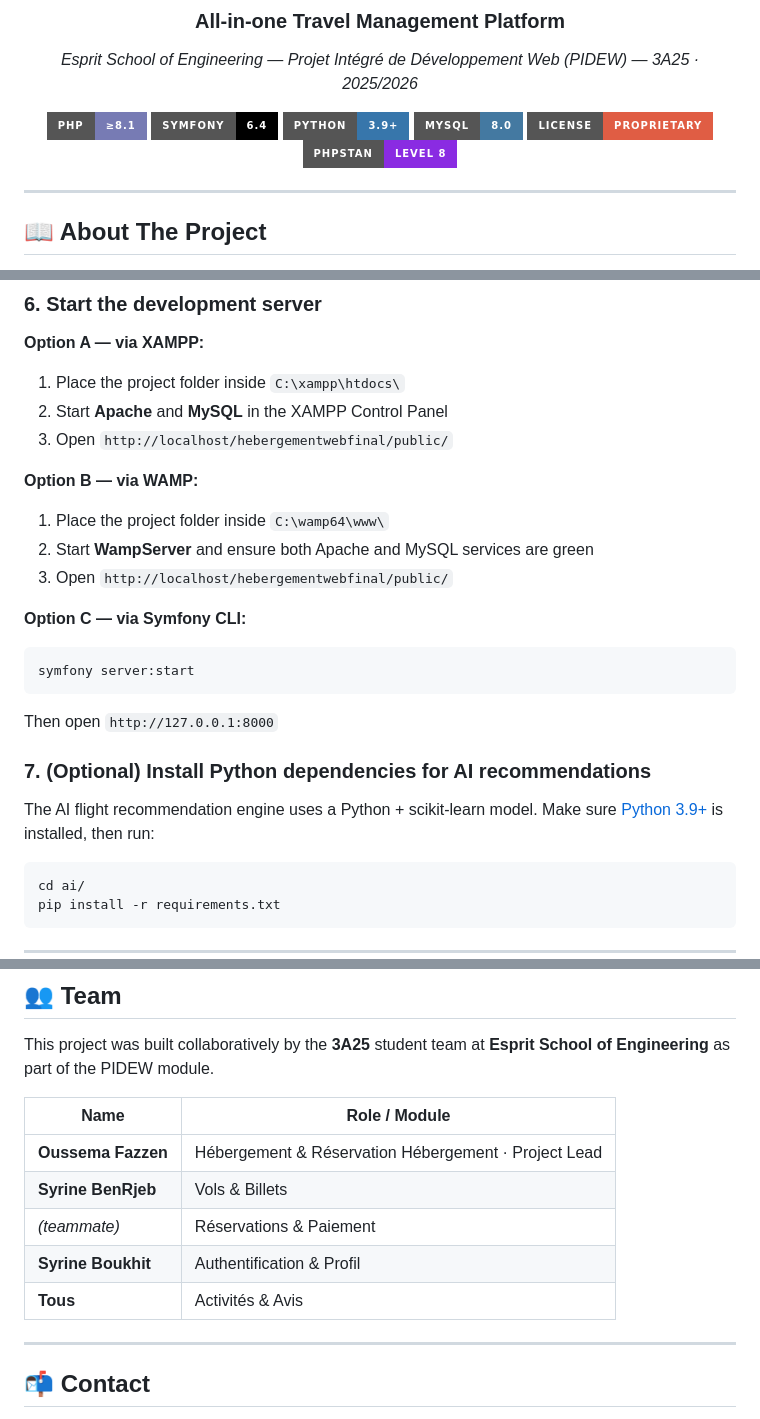
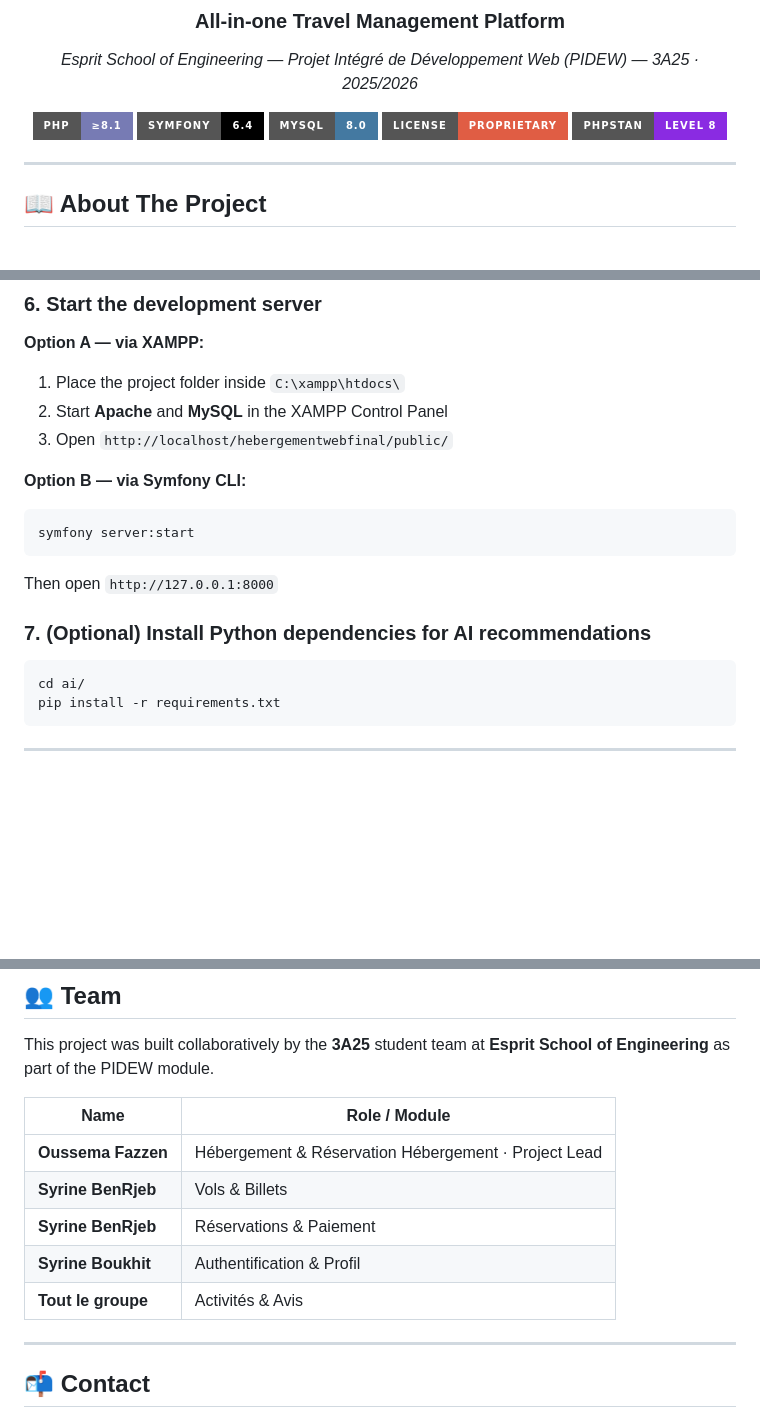
Before and after one commit to oussemafazzen/Esprit-PIDEW-3A25-2526-Travelia, a Markdown page: README.md, 3 parts joined by grey strips. Rendered like a GitHub page; badges without logos; blank space fills up the shorter version.

Commit message:
docs: update team table, WAMP env, and team member names

````diff
--- a/README.md
+++ b/README.md
@@ -8,7 +8,6 @@
 
 [![PHP](https://img.shields.io/badge/PHP-≥8.1-777BB4?style=for-the-badge&logo=php&logoColor=white)](https://www.php.net/)
 [![Symfony](https://img.shields.io/badge/Symfony-6.4-000000?style=for-the-badge&logo=symfony&logoColor=white)](https://symfony.com/)
-[![Python](https://img.shields.io/badge/Python-3.9+-3776AB?style=for-the-badge&logo=python&logoColor=white)](https://www.python.org/)
 [![MySQL](https://img.shields.io/badge/MySQL-8.0-4479A1?style=for-the-badge&logo=mysql&logoColor=white)](https://www.mysql.com/)
 [![License](https://img.shields.io/badge/License-Proprietary-red?style=for-the-badge)](LICENSE)
 [![PHPStan](https://img.shields.io/badge/PHPStan-Level%208-blueviolet?style=for-the-badge)](https://phpstan.org/)
@@ -168,20 +167,13 @@ php bin/console doctrine:migrations:migrate
 2. Start **Apache** and **MySQL** in the XAMPP Control Panel
 3. Open `http://localhost/hebergementwebfinal/public/`
 
-**Option B — via WAMP:**
-1. Place the project folder inside `C:\wamp64\www\`
-2. Start **WampServer** and ensure both Apache and MySQL services are green
-3. Open `http://localhost/hebergementwebfinal/public/`
-
-**Option C — via Symfony CLI:**
+**Option B — via Symfony CLI:**
 ```bash
 symfony server:start
 ```
 Then open `http://127.0.0.1:8000`
 
 ### 7. (Optional) Install Python dependencies for AI recommendations
-
-The AI flight recommendation engine uses a Python + scikit-learn model. Make sure [Python 3.9+](https://www.python.org/downloads/) is installed, then run:
 
 ```bash
 cd ai/
@@ -295,9 +287,9 @@ This project was built collaboratively by the **3A25** student team at **Esprit
 |---|---|
 | **Oussema Fazzen** | Hébergement & Réservation Hébergement · Project Lead |
 | **Syrine BenRjeb** | Vols & Billets |
-| *(teammate)* | Réservations & Paiement |
+| **Syrine BenRjeb** | Réservations & Paiement |
 | **Syrine Boukhit** | Authentification & Profil |
-| **Tous** | Activités & Avis |
+| **Tout le groupe** | Activités & Avis |
 
 
 
````
Also changed, not shown: other parts of README.md (+2 -2 lines).
